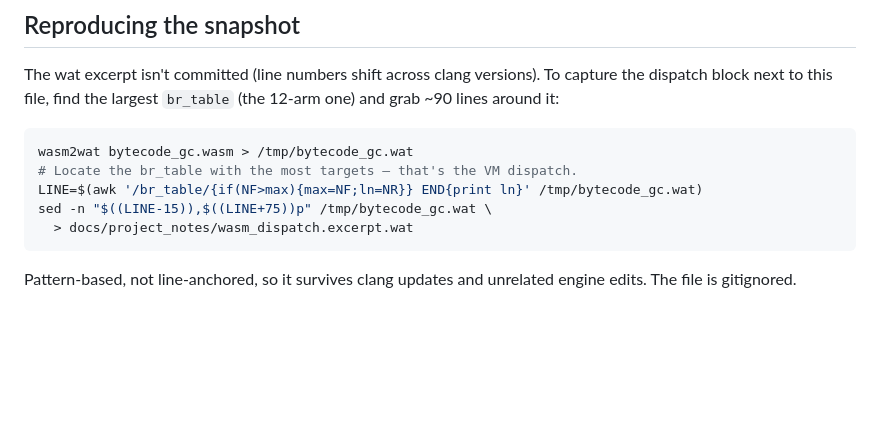
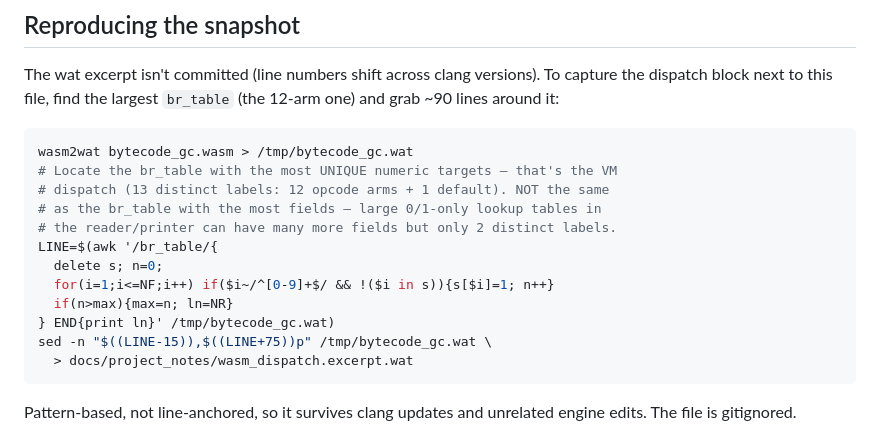
Before and after one commit to mparrett/wallisp, a Markdown page: docs/project_notes/wasm_dispatch.md, the part around the change. GitHub-like rendering; blank space fills up the shorter version.

Commit message:
fix(docs): wasm dispatch extractor — count unique targets, not fields
Caught my own bug while explaining the heuristic. "Most fields" picked
the wrong br_table in this build: a 60-entry character-classifier
table in the reader has 123 fields but only 2 distinct labels (0/1);
the actual VM dispatch has fewer fields (~27) but 13 distinct labels
(one per opcode + default).

Switch the awk to count unique numeric targets per br_table. Verified
on the current build: picks line 2410, which is the
"br_table 11 0 1 2 3 4 5 6 7 8 9 10 12" — the actual 12-arm opcode
dispatch.

Co-Authored-By: Claude Opus 4.7 (1M context) <noreply@anthropic.com>

````diff
--- a/docs/project_notes/wasm_dispatch.md
+++ b/docs/project_notes/wasm_dispatch.md
@@ -32,8 +32,15 @@ largest `br_table` (the 12-arm one) and grab ~90 lines around it:
 
 ```bash
 wasm2wat bytecode_gc.wasm > /tmp/bytecode_gc.wat
-# Locate the br_table with the most targets — that's the VM dispatch.
-LINE=$(awk '/br_table/{if(NF>max){max=NF;ln=NR}} END{print ln}' /tmp/bytecode_gc.wat)
+# Locate the br_table with the most UNIQUE numeric targets — that's the VM
+# dispatch (13 distinct labels: 12 opcode arms + 1 default). NOT the same
+# as the br_table with the most fields — large 0/1-only lookup tables in
+# the reader/printer can have many more fields but only 2 distinct labels.
+LINE=$(awk '/br_table/{
+  delete s; n=0;
+  for(i=1;i<=NF;i++) if($i~/^[0-9]+$/ && !($i in s)){s[$i]=1; n++}
+  if(n>max){max=n; ln=NR}
+} END{print ln}' /tmp/bytecode_gc.wat)
 sed -n "$((LINE-15)),$((LINE+75))p" /tmp/bytecode_gc.wat \
   > docs/project_notes/wasm_dispatch.excerpt.wat
 ```
````
